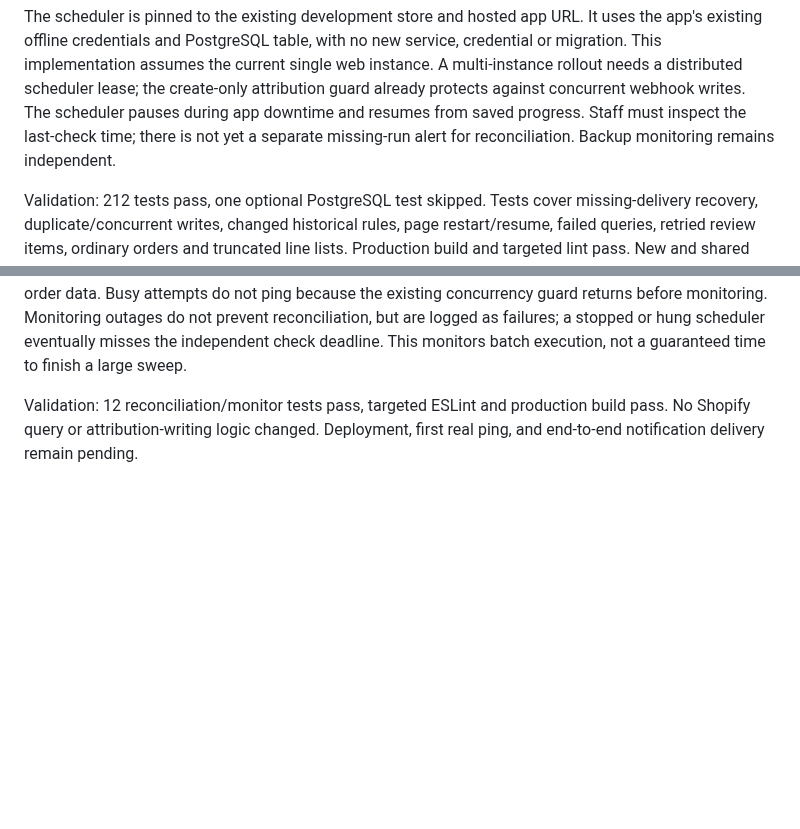
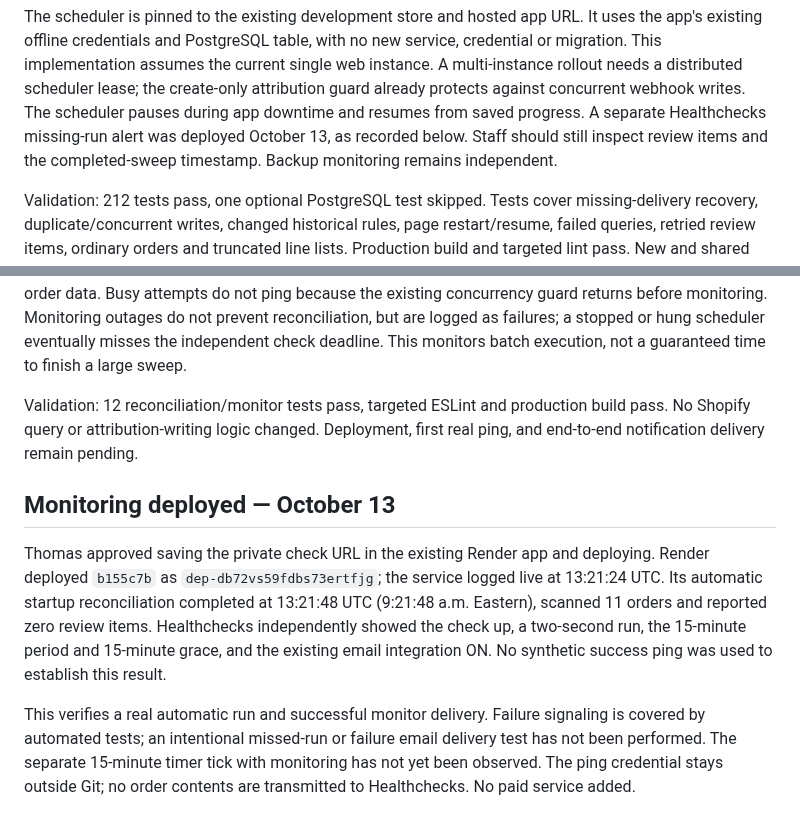
Before and after one commit to ANALOGGIT-624/analog-adventures-adv-brand-portal, a Markdown page: docs/order-reconciliation.md, 2 parts joined by grey strips. GitHub-like rendering; blank space fills up the shorter version.

```diff
--- a/docs/order-reconciliation.md
+++ b/docs/order-reconciliation.md
@@ -25,9 +25,9 @@ It uses the app's existing offline credentials and PostgreSQL table, with no new
 service, credential or migration. This implementation assumes the current single
 web instance. A multi-instance rollout needs a distributed scheduler lease; the
 create-only attribution guard already protects against concurrent webhook writes.
-The scheduler pauses during app downtime and resumes from saved progress. Staff
-must inspect the last-check time; there is not yet a separate missing-run alert
-for reconciliation. Backup monitoring remains independent.
+The scheduler pauses during app downtime and resumes from saved progress. A separate Healthchecks missing-run alert was deployed October 13, as recorded
+below. Staff should still inspect review items and the completed-sweep timestamp.
+Backup monitoring remains independent.
 
 Validation: 212 tests pass, one optional PostgreSQL test skipped. Tests cover
 missing-delivery recovery, duplicate/concurrent writes, changed historical rules,
@@ -76,3 +76,19 @@ This monitors batch execution, not a guaranteed time to finish a large sweep.
 Validation: 12 reconciliation/monitor tests pass, targeted ESLint and production
 build pass. No Shopify query or attribution-writing logic changed. Deployment,
 first real ping, and end-to-end notification delivery remain pending.
+
+## Monitoring deployed — October 13
+
+Thomas approved saving the private check URL in the existing Render app and
+deploying. Render deployed `b155c7b` as `dep-db72vs59fdbs73ertfjg`; the service
+logged live at 13:21:24 UTC. Its automatic startup reconciliation completed at
+13:21:48 UTC (9:21:48 a.m. Eastern), scanned 11 orders and reported zero review
+items. Healthchecks independently showed the check up, a two-second run, the
+15-minute period and 15-minute grace, and the existing email integration ON.
+No synthetic success ping was used to establish this result.
+
+This verifies a real automatic run and successful monitor delivery. Failure
+signaling is covered by automated tests; an intentional missed-run or failure
+email delivery test has not been performed. The separate 15-minute timer tick
+with monitoring has not yet been observed. The ping credential stays outside
+Git; no order contents are transmitted to Healthchecks. No paid service added.
```
Also changed, not shown: README.md (+6 -0 lines), docs/pilot-operating-policy.md (+3 -3 lines).
